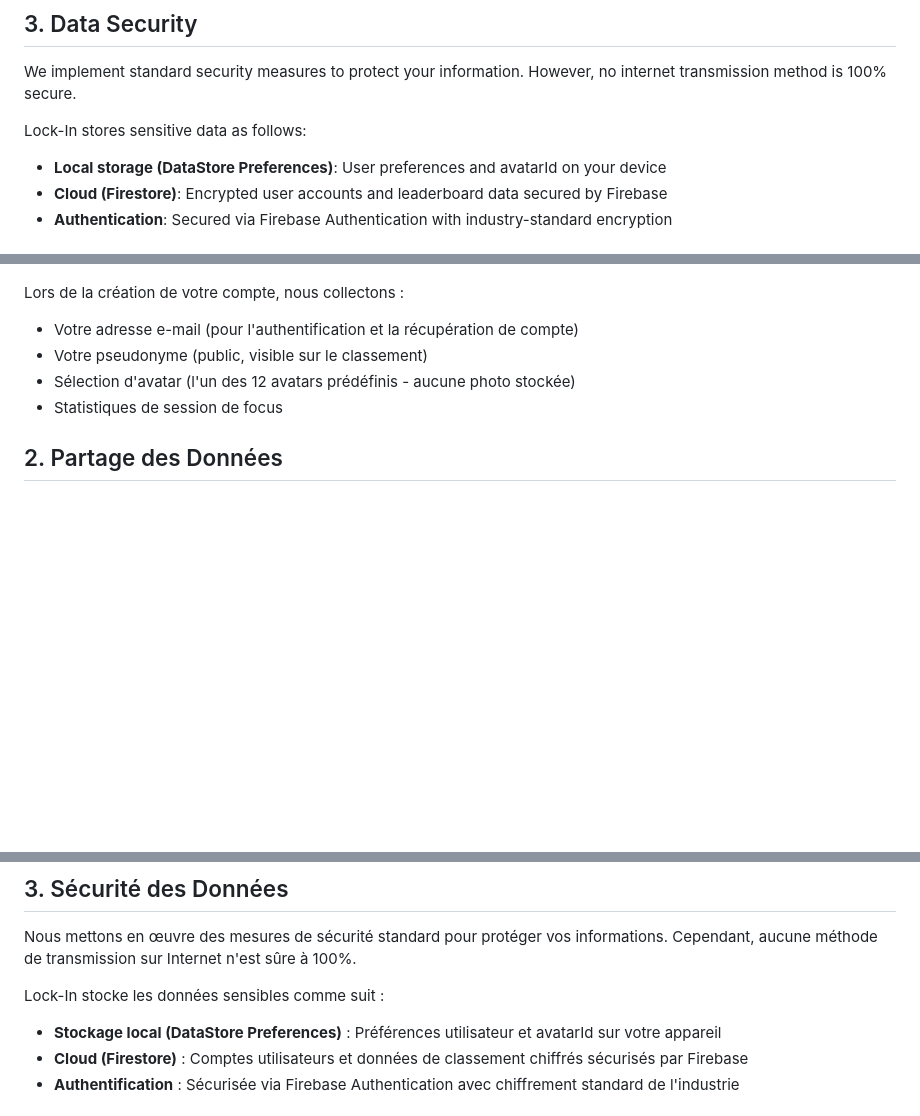
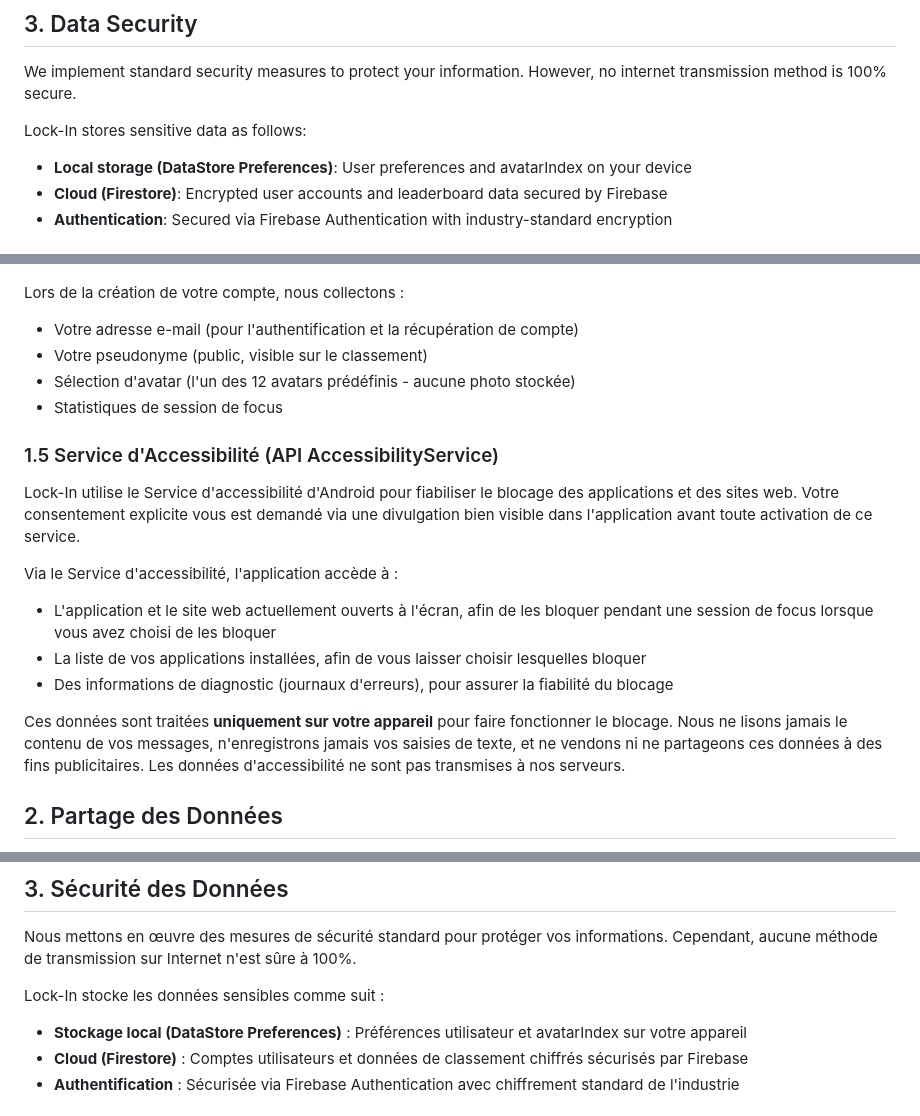
Before and after one commit to momo14681/Lock-in, a Markdown page: Privacy Policy - Lock-In.md, 3 parts joined by grey strips. Drawn GitHub-style; blank space fills up the shorter version.

```diff
--- a/Privacy Policy - Lock-In.md
+++ b/Privacy Policy - Lock-In.md
@@ -39,7 +48,7 @@ Your focus session data and personal achievements are **private** and not shared
 We implement standard security measures to protect your information. However, no internet transmission method is 100% secure.
 
 Lock-In stores sensitive data as follows:
-* **Local storage (DataStore Preferences)**: User preferences and avatarId on your device
+* **Local storage (DataStore Preferences)**: User preferences and avatarIndex on your device
 * **Cloud (Firestore)**: Encrypted user accounts and leaderboard data secured by Firebase
 * **Authentication**: Secured via Firebase Authentication with industry-standard encryption
 
@@ -99,6 +106,16 @@ Lors de la création de votre compte, nous collectons :
 * Sélection d'avatar (l'un des 12 avatars prédéfinis - aucune photo stockée)
 * Statistiques de session de focus
 
+### 1.5 Service d'Accessibilité (API AccessibilityService)
+Lock-In utilise le Service d'accessibilité d'Android pour fiabiliser le blocage des applications et des sites web. Votre consentement explicite vous est demandé via une divulgation bien visible dans l'application avant toute activation de ce service.
+
+Via le Service d'accessibilité, l'application accède à :
+* L'application et le site web actuellement ouverts à l'écran, afin de les bloquer pendant une session de focus lorsque vous avez choisi de les bloquer
+* La liste de vos applications installées, afin de vous laisser choisir lesquelles bloquer
+* Des informations de diagnostic (journaux d'erreurs), pour assurer la fiabilité du blocage
+
+Ces données sont traitées **uniquement sur votre appareil** pour faire fonctionner le blocage. Nous ne lisons jamais le contenu de vos messages, n'enregistrons jamais vos saisies de texte, et ne vendons ni ne partageons ces données à des fins publicitaires. Les données d'accessibilité ne sont pas transmises à nos serveurs.
+
 ## 2. Partage des Données
 Vos données (Pseudonyme, Score, Avatar) sont visibles par les autres utilisateurs uniquement via le **Classement (Leaderboard)** et la fonctionnalité **Amis**, afin de favoriser l'émulation et la productivité.
 
@@ -108,7 +125,7 @@ Vos données de session de focus et vos réalisations personnelles restent **pri
 Nous mettons en œuvre des mesures de sécurité standard pour protéger vos informations. Cependant, aucune méthode de transmission sur Internet n'est sûre à 100%.
 
 Lock-In stocke les données sensibles comme suit :
-* **Stockage local (DataStore Preferences)** : Préférences utilisateur et avatarId sur votre appareil
+* **Stockage local (DataStore Preferences)** : Préférences utilisateur et avatarIndex sur votre appareil
 * **Cloud (Firestore)** : Comptes utilisateurs et données de classement chiffrés sécurisés par Firebase
 * **Authentification** : Sécurisée via Firebase Authentication avec chiffrement standard de l'industrie
 
```
Also changed, not shown: other parts of Privacy Policy - Lock-In.md (+16 -11 lines).
